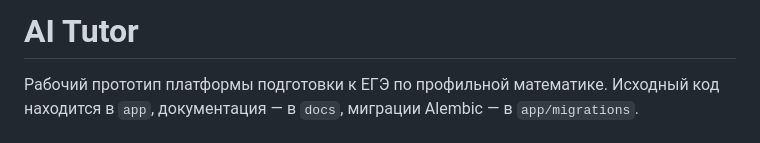
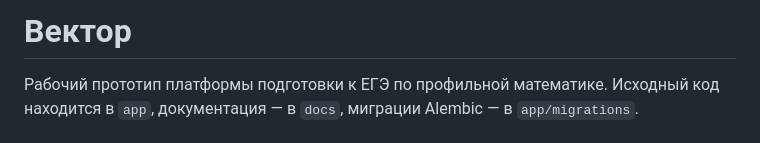
Before and after one commit to Larenak/Tutor_API, a Markdown page: README.md, the part around the change. GitHub-like rendering.

Commit message:
Change project name to 'Вектор' and update details
Updated project title and description in README.

```diff
--- a/README.md
+++ b/README.md
@@ -1,4 +1,4 @@
-# AI Tutor
+# Вектор
 
 Рабочий прототип платформы подготовки к ЕГЭ по профильной математике. Исходный код находится в `app`, документация — в `docs`, миграции Alembic — в `app/migrations`.
 
```
